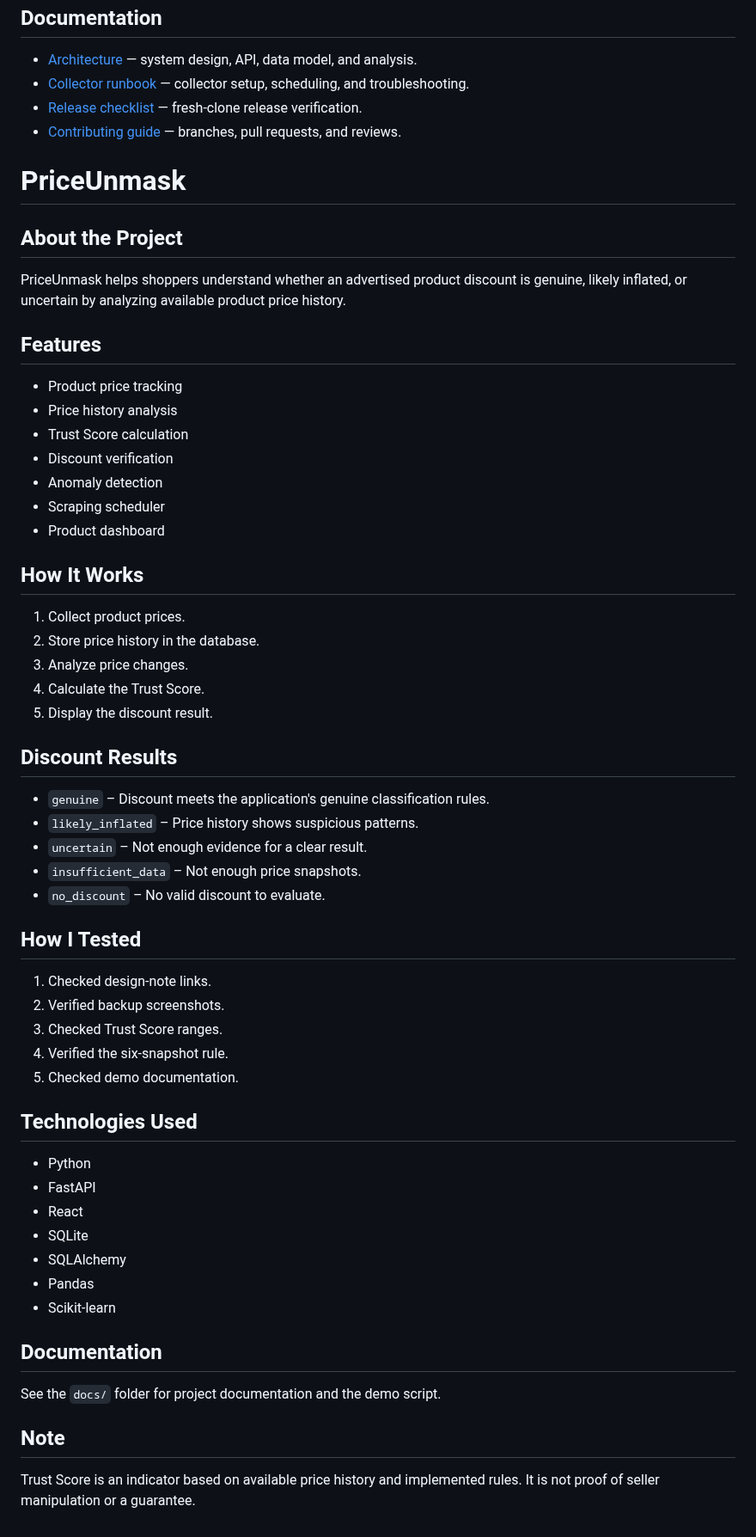
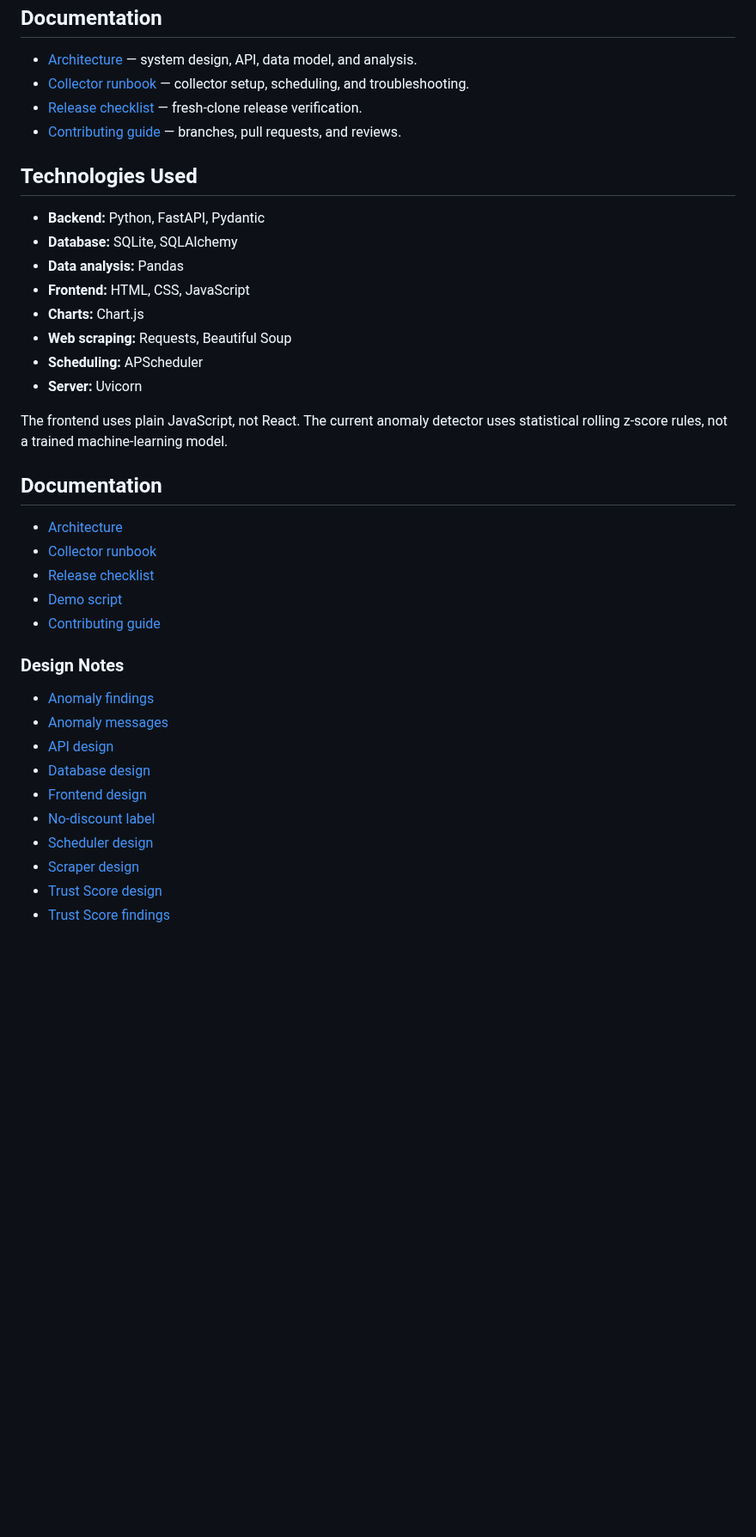
Before and after one commit to KT-PROJECT-F/PriceUnmask, a Markdown page: README.md, the part around the change. Shown at 86% size. Drawn GitHub-style; blank space fills up the shorter version.

Commit message:
Revise README.md to streamline project information

```diff
--- a/README.md
+++ b/README.md
@@ -106,60 +106,36 @@ pytest -q
 - [Contributing guide](CONTRIBUTING.md) — branches, pull requests, and reviews.
 
 
-# PriceUnmask
-
-## About the Project
-
-PriceUnmask helps shoppers understand whether an advertised product discount is genuine, likely inflated, or uncertain by analyzing available product price history.
-
-## Features
-
-- Product price tracking
-- Price history analysis
-- Trust Score calculation
-- Discount verification
-- Anomaly detection
-- Scraping scheduler
-- Product dashboard
-
-## How It Works
-
-1. Collect product prices.
-2. Store price history in the database.
-3. Analyze price changes.
-4. Calculate the Trust Score.
-5. Display the discount result.
-
-## Discount Results
-
-- `genuine` – Discount meets the application's genuine classification rules.
-- `likely_inflated` – Price history shows suspicious patterns.
-- `uncertain` – Not enough evidence for a clear result.
-- `insufficient_data` – Not enough price snapshots.
-- `no_discount` – No valid discount to evaluate.
-
-## How I Tested
-
-1. Checked design-note links.
-2. Verified backup screenshots.
-3. Checked Trust Score ranges.
-4. Verified the six-snapshot rule.
-5. Checked demo documentation.
-
 ## Technologies Used
 
-- Python
-- FastAPI
-- React
-- SQLite
-- SQLAlchemy
-- Pandas
-- Scikit-learn
+- **Backend:** Python, FastAPI, Pydantic
+- **Database:** SQLite, SQLAlchemy
+- **Data analysis:** Pandas
+- **Frontend:** HTML, CSS, JavaScript
+- **Charts:** Chart.js
+- **Web scraping:** Requests, Beautiful Soup
+- **Scheduling:** APScheduler
+- **Server:** Uvicorn
+
+The frontend uses plain JavaScript, not React. The current anomaly detector uses statistical rolling z-score rules, not a trained machine-learning model.
 
 ## Documentation
 
-See the `docs/` folder for project documentation and the demo script.
+- [Architecture](docs/ARCHITECTURE.md)
+- [Collector runbook](docs/COLLECTOR.md)
+- [Release checklist](docs/RELEASE_CHECKLIST.md)
+- [Demo script](docs/DEMO.md)
+- [Contributing guide](CONTRIBUTING.md)
 
-## Note
+### Design Notes
 
-Trust Score is an indicator based on available price history and implemented rules. It is not proof of seller manipulation or a guarantee.
+- [Anomaly findings](docs/design/anomaly_findings.md)
+- [Anomaly messages](docs/design/anomaly_messages.md)
+- [API design](docs/design/api.md)
+- [Database design](docs/design/database.md)
+- [Frontend design](docs/design/frontend.md)
+- [No-discount label](docs/design/no_discount_label.md)
+- [Scheduler design](docs/design/scheduler.md)
+- [Scraper design](docs/design/scraper.md)
+- [Trust Score design](docs/design/trust_score.md)
+- [Trust Score findings](docs/design/trust_score_findings.md)
```
